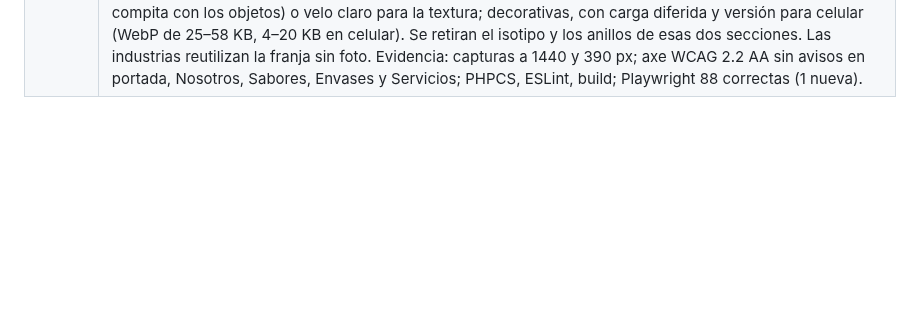
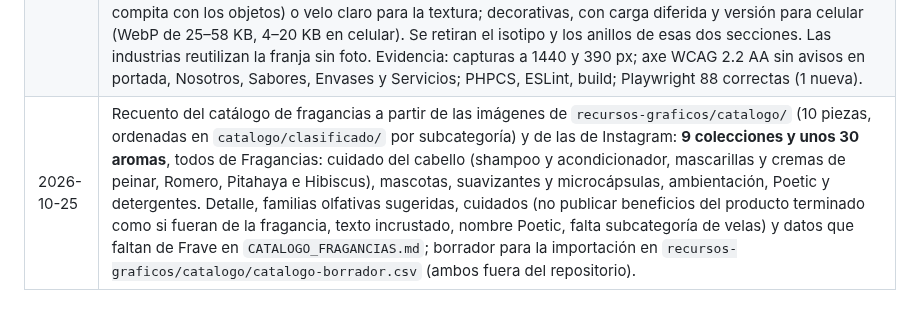
Before and after one commit to MaycolPGR-aduch/Frave-theme, a Markdown page: PLAN_WEB_CORPORATIVA.md, the part around the change. Drawn GitHub-style; blank space fills up the shorter version.

Commit message:
Plan: recuento del catálogo de fragancias
Co-Authored-By: Claude Opus 5.5 <noreply@anthropic.com>

```diff
--- a/PLAN_WEB_CORPORATIVA.md
+++ b/PLAN_WEB_CORPORATIVA.md
@@ -390,3 +390,4 @@ Se puede construir con textos de ejemplo marcados; para publicar hace falta:
 | 2026-10-24 | Revisadas las ocho imágenes nuevas (`recursos-graficos/imagenes nuevas`): siete fotos reales de flores (lirio, hortensia, flor de cactus, girasol, mandevilla, cosmos, tulipanes), de WhatsApp (~1280 px), útiles hasta tamaño de tarjeta o galería; la octava es la foto de un folleto impreso de terceros con lentes encima, no apta para publicar (derechos y calidad). La galería de Fragancias queda pendiente. |
 | 2026-10-24 | FRAVE con flores en la portada (tema 1.29.0), idea de Frave: tras el hero, el logotipo de letras grande con una foto real de flor dentro de cada letra —F tulipanes, R mandevilla, A girasol, V hortensia, E cosmos—, solo, sin título, y de ahí directo a «Nuestras líneas». Las letras son una máscara recortada del logotipo transparente (1800 px, 19 KB); cada letra tiene su baldosa y la A y la V, que se tocan por el interletrado, se cortan en la diagonal del hueco que las separa. Al bajar, las fotos se desplazan dentro de las letras en sentidos opuestos; al pasar el cursor, la foto se acerca; quieto con movimiento reducido. Fotos optimizadas a WebP cuadrado de 720 px (30–67 KB) y 320 px (11–18 KB) con `srcset`, cargadas al acercarse. La sección toma el papel del panel que sube sobre el hero. Evidencia: capturas a 1440 y 390 px; axe WCAG 2.2 AA sin avisos en la portada; PHPCS, ESLint, build; Playwright 87 correctas (1 nueva). |
 | 2026-10-25 | Fotos de fondo en secciones pálidas (tema 1.30.0), generadas con `recursos-graficos/fondos/PROMPTS.md`: Nosotros «Nuestra esencia» (taller de perfumista), panel del catálogo en la portada (estantes de muestras desenfocados), franja de aplicaciones de Fragancias (difusor, vela y jabón), Sabores (jugo, yogur, panetón, café) y Envases (frascos sobre bloques), y una textura de sombras de hojas para «Razones para elegirnos», «Industrias que atendemos» y la banda de familias de Fragancias. Componente `section-bg` con velo arena (más denso hacia el texto, uniforme en celular; más denso en las franjas de aplicaciones para que la lista no compita con los objetos) o velo claro para la textura; decorativas, con carga diferida y versión para celular (WebP de 25–58 KB, 4–20 KB en celular). Se retiran el isotipo y los anillos de esas dos secciones. Las industrias reutilizan la franja sin foto. Evidencia: capturas a 1440 y 390 px; axe WCAG 2.2 AA sin avisos en portada, Nosotros, Sabores, Envases y Servicios; PHPCS, ESLint, build; Playwright 88 correctas (1 nueva). |
+| 2026-10-25 | Recuento del catálogo de fragancias a partir de las imágenes de `recursos-graficos/catalogo/` (10 piezas, ordenadas en `catalogo/clasificado/` por subcategoría) y de las de Instagram: **9 colecciones y unos 30 aromas**, todos de Fragancias: cuidado del cabello (shampoo y acondicionador, mascarillas y cremas de peinar, Romero, Pitahaya e Hibiscus), mascotas, suavizantes y microcápsulas, ambientación, Poetic y detergentes. Detalle, familias olfativas sugeridas, cuidados (no publicar beneficios del producto terminado como si fueran de la fragancia, texto incrustado, nombre Poetic, falta subcategoría de velas) y datos que faltan de Frave en `CATALOGO_FRAGANCIAS.md`; borrador para la importación en `recursos-graficos/catalogo/catalogo-borrador.csv` (ambos fuera del repositorio). |
```
